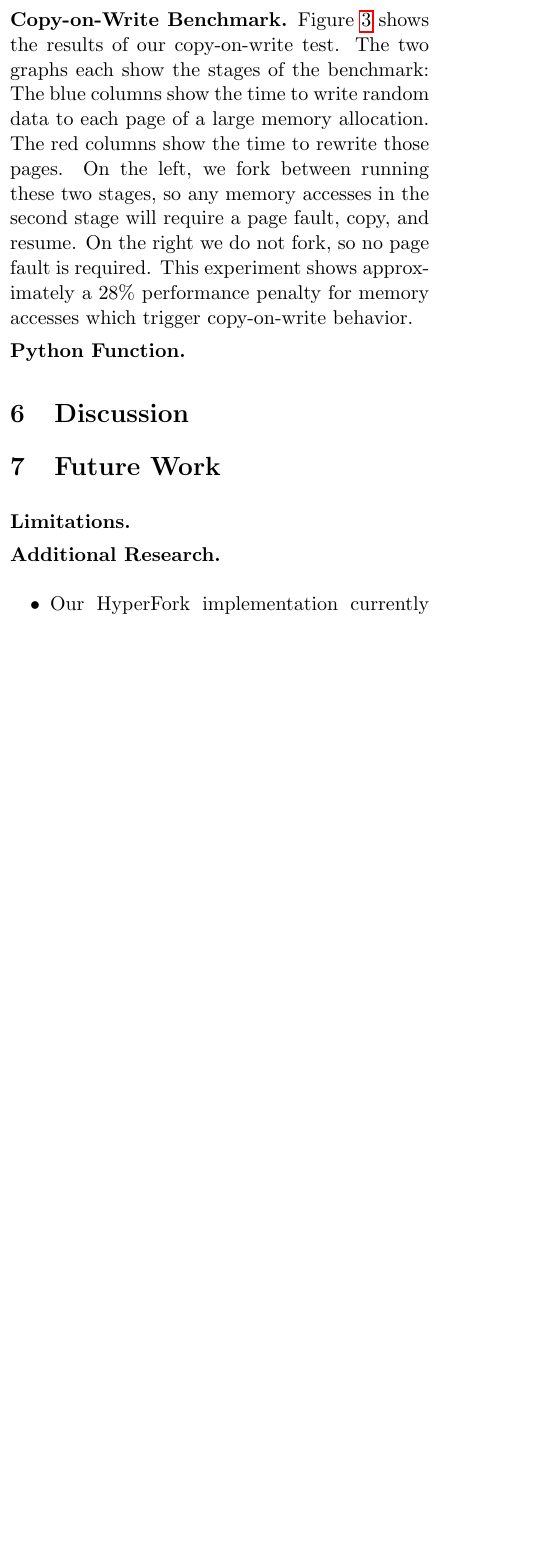
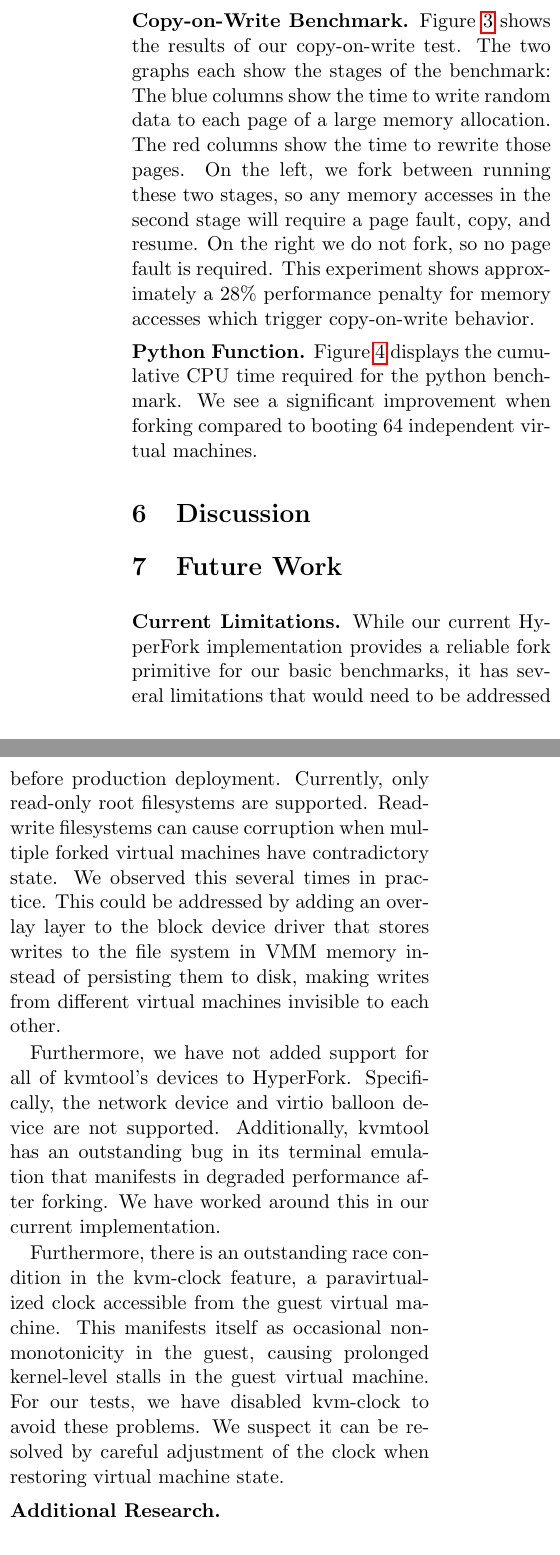
Before and after one commit to colavitam/hyperfork-dev, a LaTeX paper (latex/top.tex, which reads latex/5-evaluation.tex, latex/7-future.tex): part of one column of page 7 of 10 before the commit and two parts of the columns of page 8 of 11 after it, the two joined at a grey line, cut so that both start at the same text, the shorter picture padded with empty space. Compiled offline with pdfLaTeX.

Commit message:
Some more results

```diff
--- a/latex/5-evaluation.tex
+++ b/latex/5-evaluation.tex
@@ -107 +155,0 @@ as read-only, and generate page tables for the child process. For this reason
-we expect to see fork times scale roughly linearly with the amount of memory
@@ -110,3 +162,4 @@ and libraries loaded.
+forking eliminates more than $95$\% of the boot time.
 
 \begin{figure*}[t]
 
@@ -194,6 +247,16 @@ and libraries loaded.
 \label{fig:rambench}
 \end{figure*}
 
+\Paragraph{Copy-on-Write Benchmark}
+Figure~\ref{fig:rambench} shows the results of our copy-on-write test. The two
+graphs each show the stages of the benchmark: The blue columns show the time to
+write random data to each page of a large memory allocation. The red columns
+show the time to rewrite those pages. On the left, we fork between running
+these two stages, so any memory accesses in the second stage will require a
+page fault, copy, and resume. On the right we do not fork, so no page fault is
+required. This experiment shows approximately a 28\% performance penalty for
+memory accesses which trigger copy-on-write behavior.
+
 \pgfplotstableread[col sep=comma,trim cells=true]{pybench.tab}{\pytable}
 \pgfplotstableread[col sep=comma,trim cells=true]{pybenchtimes.tab}{\pytimetable}
 
@@ -241,5 +305,6 @@ and libraries loaded.
   \end{tabular}
 
   \caption{Mean benchmark completion time (with $95$\% confidence interval)}
+  \label{}
 \end{figure*}
 
@@ -280,15 +312,3 @@ assumption.
-\Paragraph{Fork Time}
-% TODO: write interpretation
-
-\Paragraph{Copy-on-Write Benchmark}
-Figure~\ref{fig:rambench} shows the results of our copy-on-write test. The two
-graphs each show the stages of the benchmark: The blue columns show the time to
-write random data to each page of a large memory allocation. The red columns
-show the time to rewrite those pages. On the left, we fork between running
-these two stages, so any memory accesses in the second stage will require a
-page fault, copy, and resume. On the right we do not fork, so no page fault is
-required. This experiment shows approximately a 28\% performance penalty for
-memory accesses which trigger copy-on-write behavior.
-
-\Paragraph{Python Function}
-% TODO: write interpretation
+\Paragraph{Python Function} Figure~\ref{fig:pycpu} displays the cumulative CPU
+time required for the python benchmark. We see a significant improvement when
+forking compared to booting 64 independent virtual machines. % TODO (Michael): continue
--- a/latex/7-future.tex
+++ b/latex/7-future.tex
@@ -1,7 +1,27 @@
 \section{Future Work}
 
-\Paragraph{Limitations}
-% TODO (Michael): write limitations of the current kvmtool implementation
+\Paragraph{Current Limitations} While our current HyperFork implementation provides a
+reliable fork primitive for our basic benchmarks, it has several limitations
+that would need to be addressed before production deployment. Currently, only
+read-only root filesystems are supported. Read-write filesystems can cause
+corruption when multiple forked virtual machines have contradictory state. We
+observed this several times in practice. This could be addressed by adding an
+overlay layer to the block device driver that stores writes to the file system
+in VMM memory instead of persisting them to disk, making writes from different
+virtual machines invisible to each other.
+
+Furthermore, we have not added support for all of kvmtool's devices to
+HyperFork. Specifically, the network device and virtio balloon device are not
+supported. Additionally, kvmtool has an outstanding bug in its terminal
+emulation that manifests in degraded performance after forking. We have worked
+around this in our current implementation.
+
+Furthermore, there is an outstanding race condition in the kvm-clock feature, a
+paravirtualized clock accessible from the guest virtual machine. This manifests
+itself as occasional non-monotonicity in the guest, causing prolonged
+kernel-level stalls in the guest virtual machine. For our tests, we have
+disabled kvm-clock to avoid these problems. We suspect it can be resolved by
+careful adjustment of the clock when restoring virtual machine state.
 
 \Paragraph{Additional Research}
 
```
Also changed, not shown: latex/6-discussion.tex (+4 -0 lines), latex/top.pdf, latex/5-evaluation.tex (115 more changed lines).
